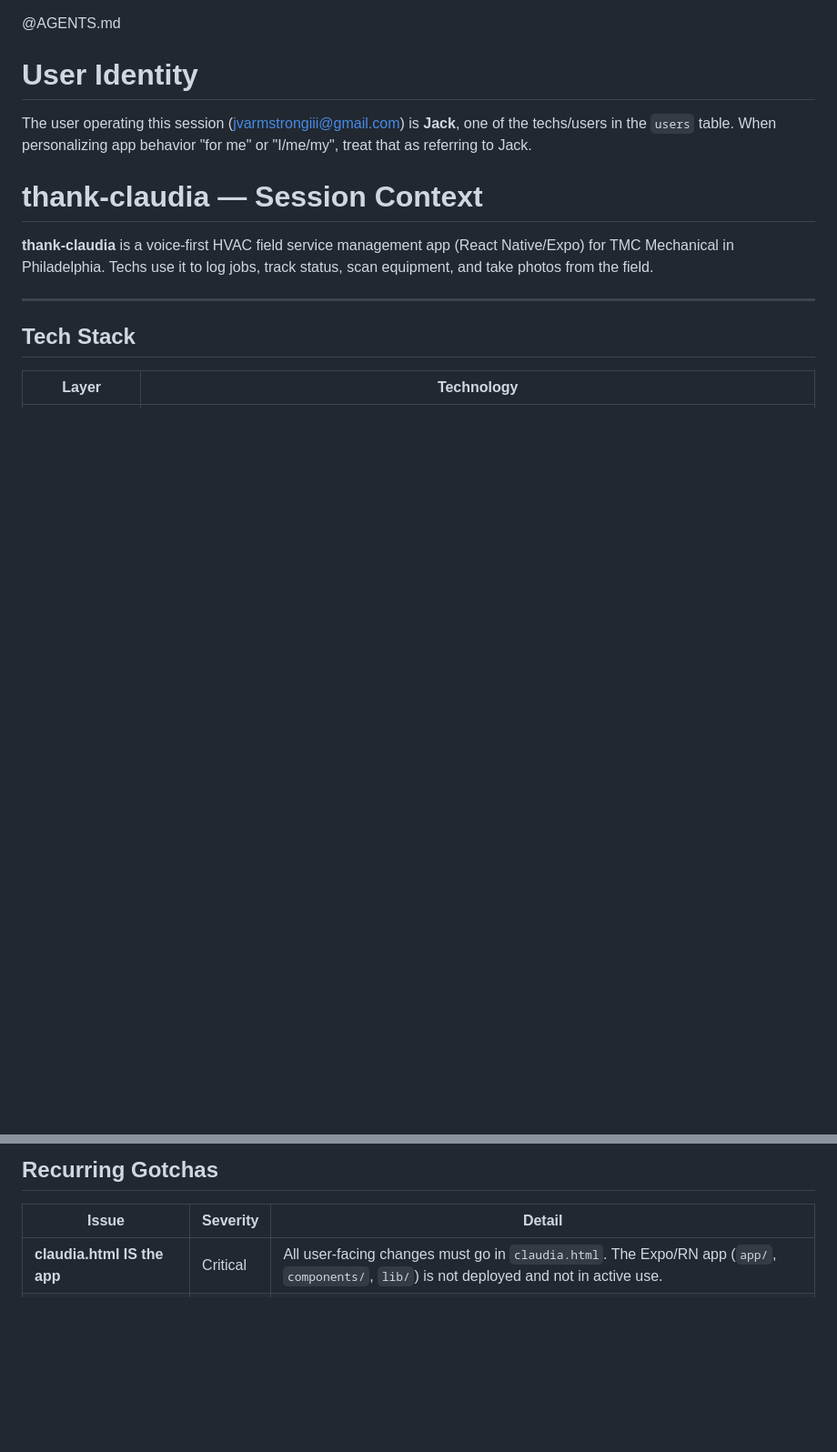
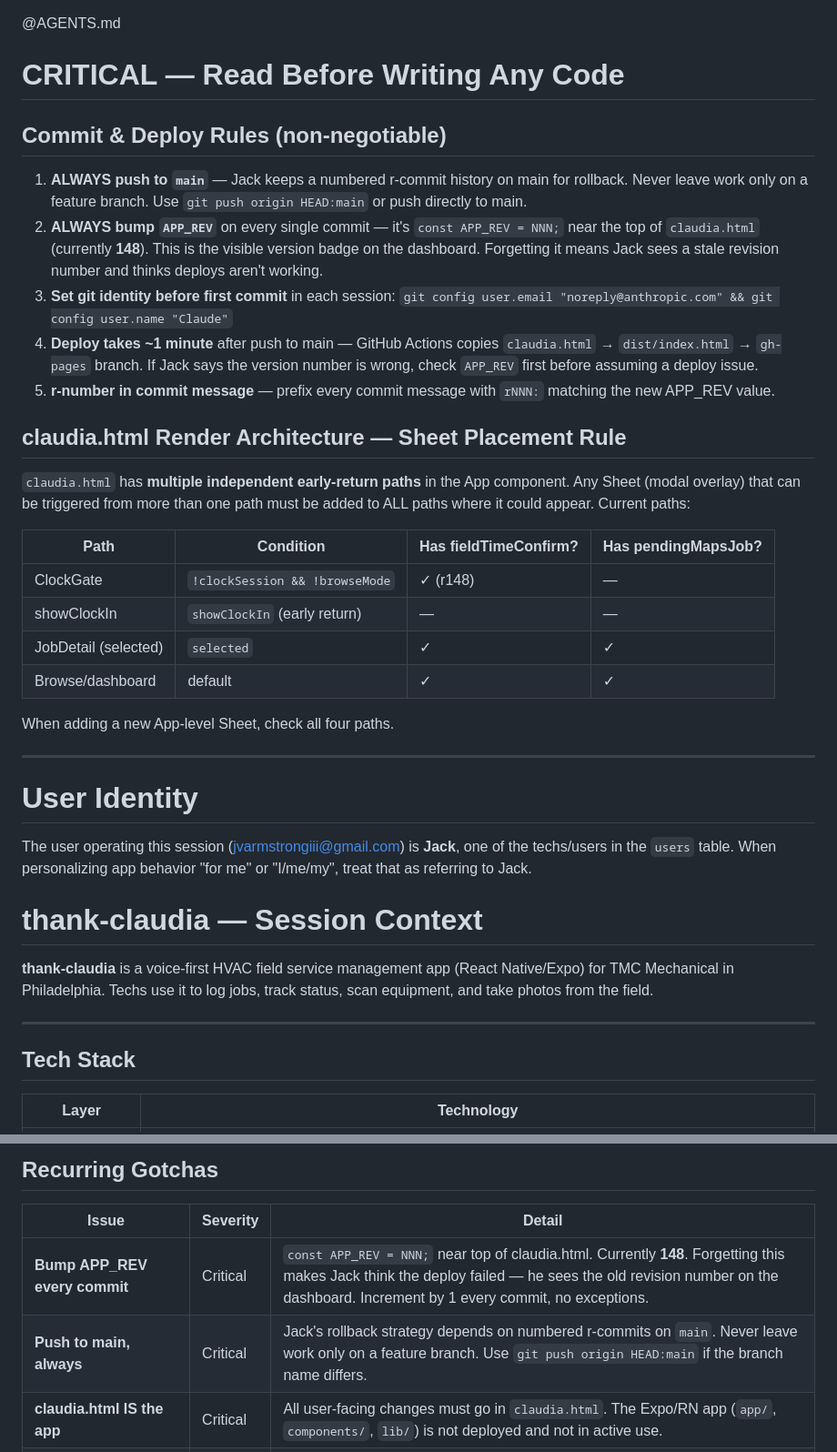
Before and after one commit to jvarmstrongiii-stick-it/thank-claudia, a Markdown page: CLAUDE.md, 2 parts joined by grey strips. Shown at 91% size. Drawn GitHub-style; blank space fills up the shorter version.

Commit message:
docs: add critical commit/deploy rules and render architecture to CLAUDE.md
Documents the APP_REV bump requirement, always-push-to-main rule, git
identity setup, and the App render path sheet placement rule (learned
from r148 bug where fieldTimeConfirm was missing from ClockGate path).

Co-Authored-By: Claude Sonnet 4.6 <noreply@anthropic.com>

```diff
--- a/CLAUDE.md
+++ b/CLAUDE.md
@@ -1,4 +1,29 @@
 @AGENTS.md
+
+# CRITICAL — Read Before Writing Any Code
+
+## Commit & Deploy Rules (non-negotiable)
+
+1. **ALWAYS push to `main`** — Jack keeps a numbered r-commit history on main for rollback. Never leave work only on a feature branch. Use `git push origin HEAD:main` or push directly to main.
+2. **ALWAYS bump `APP_REV`** on every single commit — it's `const APP_REV = NNN;` near the top of `claudia.html` (currently **148**). This is the visible version badge on the dashboard. Forgetting it means Jack sees a stale revision number and thinks deploys aren't working.
+3. **Set git identity before first commit** in each session: `git config user.email "noreply@anthropic.com" && git config user.name "Claude"`
+4. **Deploy takes ~1 minute** after push to main — GitHub Actions copies `claudia.html` → `dist/index.html` → `gh-pages` branch. If Jack says the version number is wrong, check `APP_REV` first before assuming a deploy issue.
+5. **r-number in commit message** — prefix every commit message with `rNNN:` matching the new APP_REV value.
+
+## claudia.html Render Architecture — Sheet Placement Rule
+
+`claudia.html` has **multiple independent early-return paths** in the App component. Any Sheet (modal overlay) that can be triggered from more than one path must be added to ALL paths where it could appear. Current paths:
+
+| Path | Condition | Has fieldTimeConfirm? | Has pendingMapsJob? |
+|------|-----------|----------------------|---------------------|
+| ClockGate | `!clockSession && !browseMode` | ✓ (r148) | — |
+| showClockIn | `showClockIn` (early return) | — | — |
+| JobDetail (selected) | `selected` | ✓ | ✓ |
+| Browse/dashboard | default | ✓ | ✓ |
+
+When adding a new App-level Sheet, check all four paths.
+
+---
 
 # User Identity
 
@@ -415,6 +440,8 @@ EAS mobile builds are on hold. Do not assume any native build is current or runn
 
 | Issue | Severity | Detail |
 |-------|---------|--------|
+| **Bump APP_REV every commit** | Critical | `const APP_REV = NNN;` near top of claudia.html. Currently **148**. Forgetting this makes Jack think the deploy failed — he sees the old revision number on the dashboard. Increment by 1 every commit, no exceptions. |
+| **Push to main, always** | Critical | Jack's rollback strategy depends on numbered r-commits on `main`. Never leave work only on a feature branch. Use `git push origin HEAD:main` if the branch name differs. |
 | **claudia.html IS the app** | Critical | All user-facing changes must go in `claudia.html`. The Expo/RN app (`app/`, `components/`, `lib/`) is not deployed and not in active use. |
 | **DB column names differ from Expo types** | Critical | Live DB uses `flow_type`, `current_status`, `scheduled_at`, `site_address` — NOT `job_type`, `status`, `scheduled_time`, `address`. Never use Expo app column names when writing queries for claudia.html. |
 | **PostgREST schema cache staleness** | High | After `ALTER TABLE`, PostgREST caches the old schema and returns `PGRST204 "Could not find the X column"` until refreshed. Fix: run `NOTIFY pgrst, 'reload schema';` in Supabase SQL Editor. May take 5-10 min to propagate across all replicas. |
```
